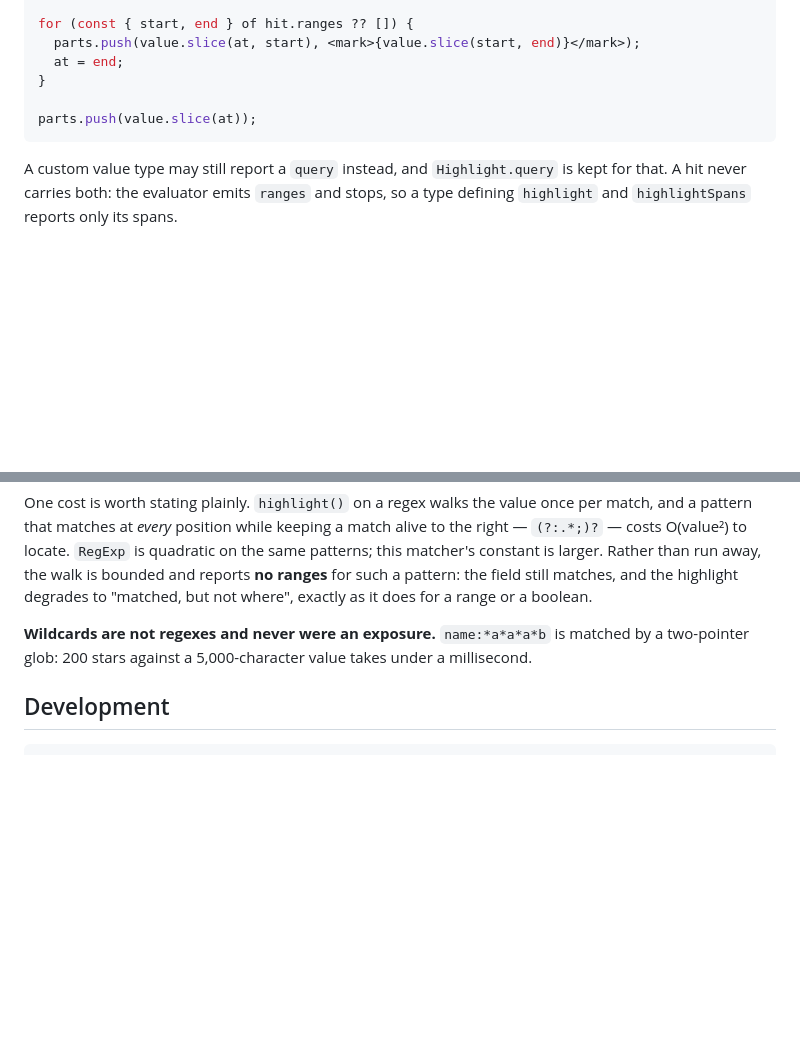
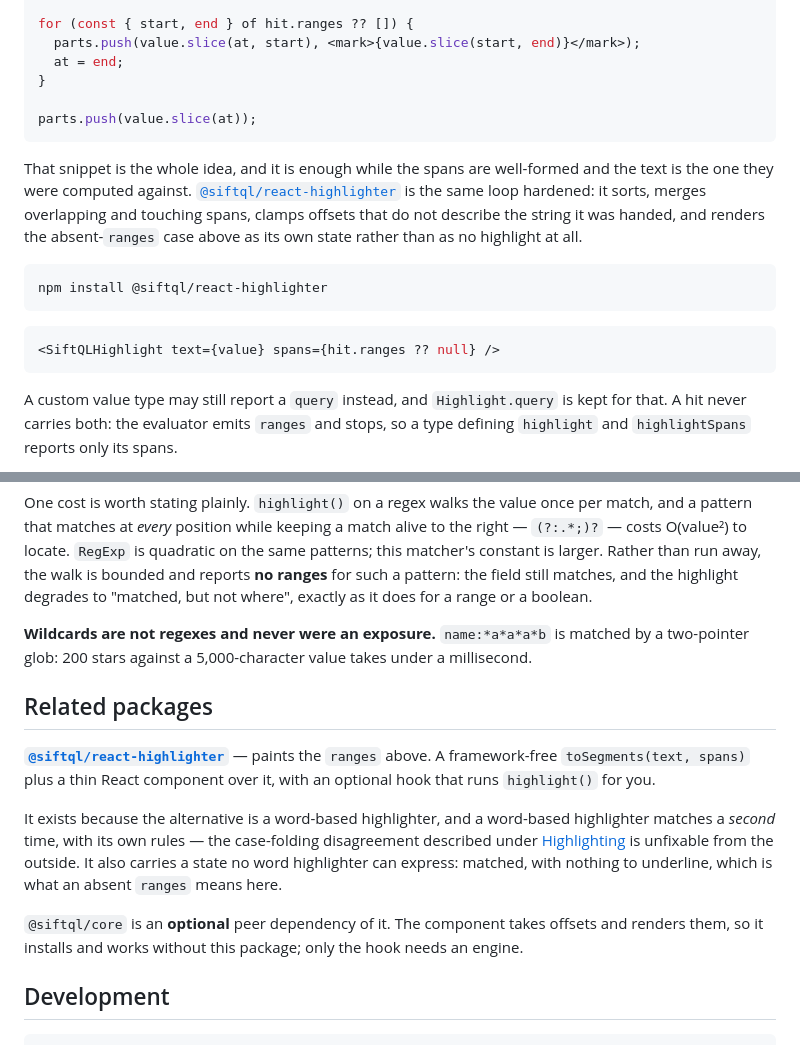
Before and after one commit to Hussein-Abdallah/siftql, a Markdown page: README.md, 2 parts joined by grey strips. GitHub-like rendering; blank space fills up the shorter version.

Commit message:
docs: point at @siftql/react-highlighter
The Highlighting section already shows the render loop, and the loop is
correct for well-formed spans against the string they were computed from.
The package is that loop hardened -- sorting, merging spans that overlap
or merely touch, clamping offsets that do not describe the text it was
handed, and rendering the absent-ranges case as its own state rather than
as no highlight at all.

Held back until it was on npm, so this would not point at something
nobody could install.

Also a Related packages section, which states the direction of the
dependency: core is an OPTIONAL peer over there. The component takes
offsets and renders them, so it works without this package entirely.

````diff
--- a/README.md
+++ b/README.md
@@ -371,6 +371,16 @@ for (const { start, end } of hit.ranges ?? []) {
 parts.push(value.slice(at));
 ```
 
+That snippet is the whole idea, and it is enough while the spans are well-formed and the text is the one they were computed against. [`@siftql/react-highlighter`](https://github.com/Hussein-Abdallah/siftql-react-highlighter) is the same loop hardened: it sorts, merges overlapping and touching spans, clamps offsets that do not describe the string it was handed, and renders the absent-`ranges` case above as its own state rather than as no highlight at all.
+
+```sh
+npm install @siftql/react-highlighter
+```
+
+```tsx
+<SiftQLHighlight text={value} spans={hit.ranges ?? null} />
+```
+
 A custom value type may still report a `query` instead, and `Highlight.query` is kept for that. A hit never carries both: the evaluator emits `ranges` and stops, so a type defining `highlight` and `highlightSpans` reports only its spans.
 
 ## On regular expressions
@@ -426,6 +436,14 @@ One cost is worth stating plainly. `highlight()` on a regex walks the value once
 
 **Wildcards are not regexes and never were an exposure.** `name:*a*a*a*b` is matched by a two-pointer glob: 200 stars against a 5,000-character value takes under a millisecond.
 
+## Related packages
+
+**[`@siftql/react-highlighter`](https://github.com/Hussein-Abdallah/siftql-react-highlighter)** — paints the `ranges` above. A framework-free `toSegments(text, spans)` plus a thin React component over it, with an optional hook that runs `highlight()` for you.
+
+It exists because the alternative is a word-based highlighter, and a word-based highlighter matches a _second_ time, with its own rules — the case-folding disagreement described under [Highlighting](#highlighting) is unfixable from the outside. It also carries a state no word highlighter can express: matched, with nothing to underline, which is what an absent `ranges` means here.
+
+`@siftql/core` is an **optional** peer dependency of it. The component takes offsets and renders them, so it installs and works without this package; only the hook needs an engine.
+
 ## Development
 
 ```sh
````
